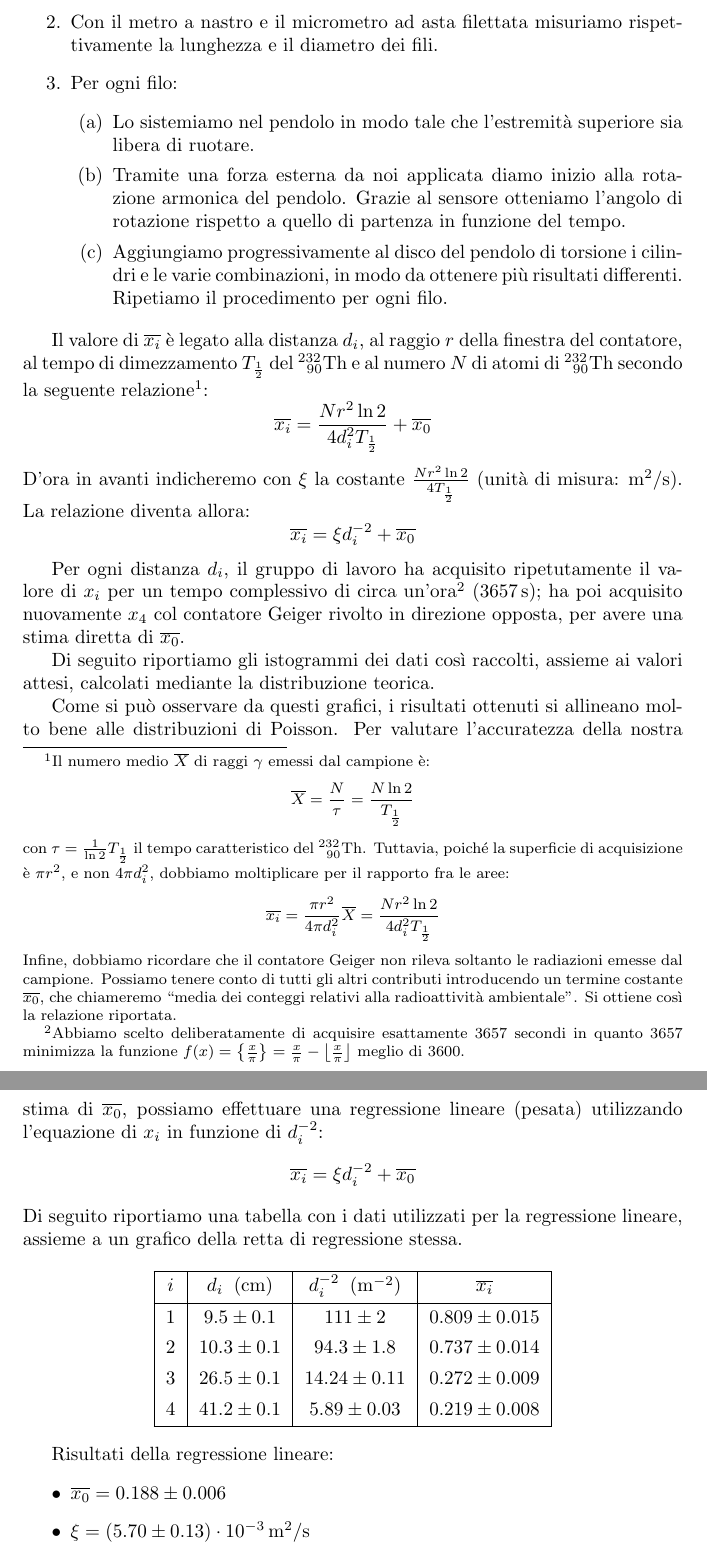
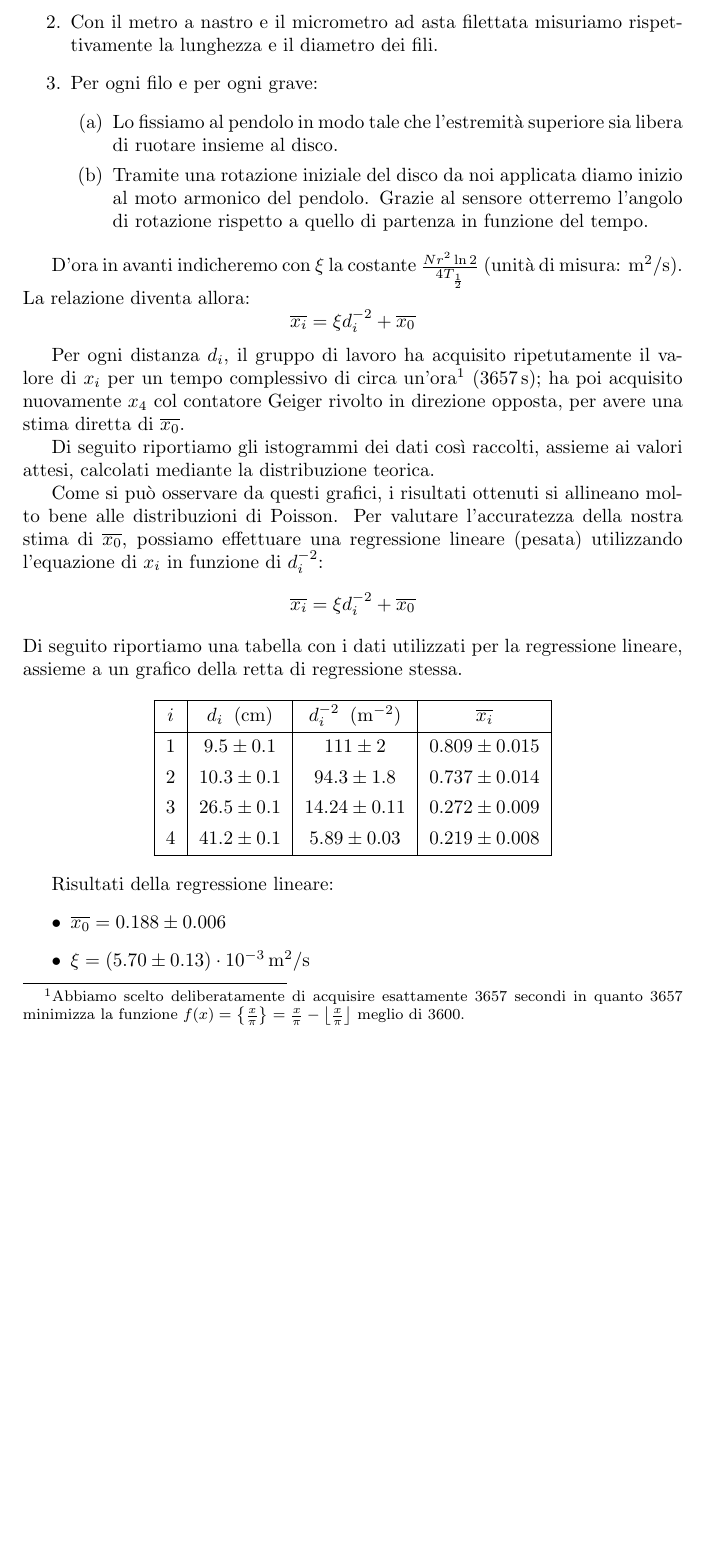
Before and after one commit to RBerga06/unipr-clt-fisica, a LaTeX paper (lab1/r5-torsione/relazione.tex): two parts of pages 2 and 3 of 3 before the commit and part of page 2 of 3 after it, the two joined at a grey line, cut so that both start at the same text, the shorter picture padded with empty space. Compiled offline with pdfLaTeX.

Commit message:
Update relazione.tex

```diff
--- a/lab1/r5-torsione/relazione.tex
+++ b/lab1/r5-torsione/relazione.tex
@@ -78,19 +78,17 @@
     \item
         Con il metro a nastro e il micrometro ad asta filettata misuriamo
         rispettivamente la lunghezza e il diametro dei fili.
-    \item Per ogni filo:
+    \item
+        Per ogni filo e per ogni grave:
     \begin{enumerate}
         \item
-            Lo sistemiamo nel pendolo in modo tale che l'estremità
-            superiore sia libera di ruotare.
+            Lo fissiamo al pendolo in modo tale che l'estremità
+            superiore sia libera di ruotare insieme al disco.
         \item
-            Tramite una forza esterna da noi applicata diamo inizio
-            alla rotazione armonica del pendolo.
-            Grazie al sensore otteniamo l'angolo di rotazione rispetto
+            Tramite una rotazione iniziale del disco da noi applicata
+            diamo inizio al moto armonico del pendolo.
+            Grazie al sensore otterremo l'angolo di rotazione rispetto
             a quello di partenza in funzione del tempo.
-        \item
-            Aggiungiamo progressivamente al disco del pendolo di torsione i cilindri e le varie combinazioni,
-            in modo da ottenere più risultati differenti. Ripetiamo il procedimento per ogni filo.
     \end{enumerate}
 \end{enumerate}
 
@@ -101,29 +99,7 @@
 
 
 
-Il valore di $\overline{x_i}$ è legato alla distanza $d_i$, al raggio $r$
-della finestra del contatore, al tempo di dimezzamento $T_\frac{1}{2}$ del
-$\Th$ e al numero $N$ di atomi di $\Th$ secondo la seguente relazione\footnote{
-    Il numero medio $\overline{X}$ di raggi $\gamma$ emessi dal campione è:
-    \[
-        \overline{X} = \frac{N}{\tau} = \frac{N\ln{2}}{T_\frac{1}{2}}
-    \]
-    con $\tau=\frac{1}{\ln{2}}T_\frac{1}{2}$ il tempo caratteristico del $\Th$.
-    Tuttavia, poiché la superficie di acquisizione è $\pi r^2$, e non $4\pi d_i^2$,
-    dobbiamo moltiplicare per il rapporto fra le aree:
-    \[
-        \overline{x_i} = \frac{\pi r^2}{4\pi d_i^2} \overline{X} =
-        \frac{Nr^2\ln{2}}{4 d_i^2 T_\frac{1}{2}}
-    \]
-    Infine, dobbiamo ricordare che il contatore Geiger non rileva soltanto le
-    radiazioni emesse dal campione. Possiamo tenere conto di tutti gli altri
-    contributi introducendo un termine costante $\overline{x_0}$, che chiameremo
-    “media dei conteggi relativi alla radioattività ambientale”.
-    Si ottiene così la relazione riportata.
-}:
-\[
-    \overline{x_i} = \frac{Nr^2\ln{2}}{4 d_i^2 T_\frac{1}{2}} + \overline{x_0}
-\]
+
 D'ora in avanti indicheremo con $\xi$ la costante $\frac{Nr^2\ln{2}}{4T_\frac{1}{2}}$
 (unità di misura: $\unit{m^2\per s}$).
 La relazione diventa allora:
```
